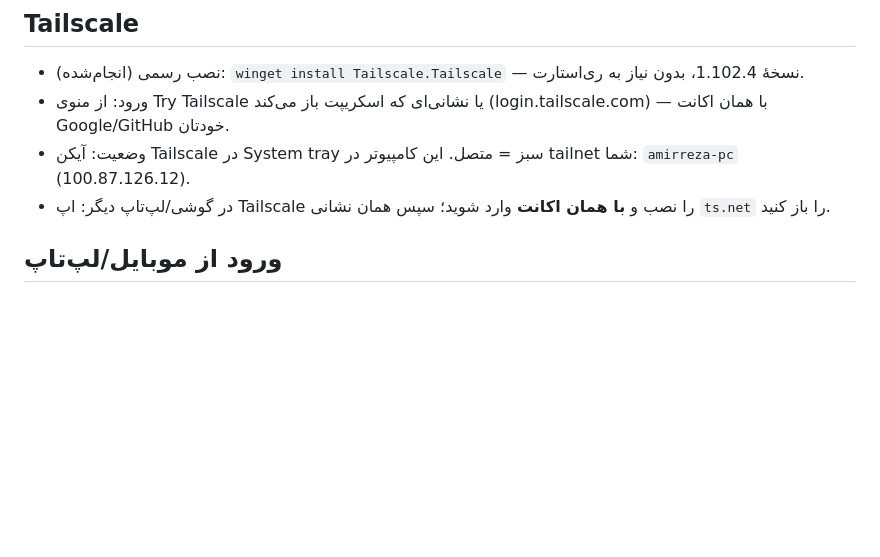
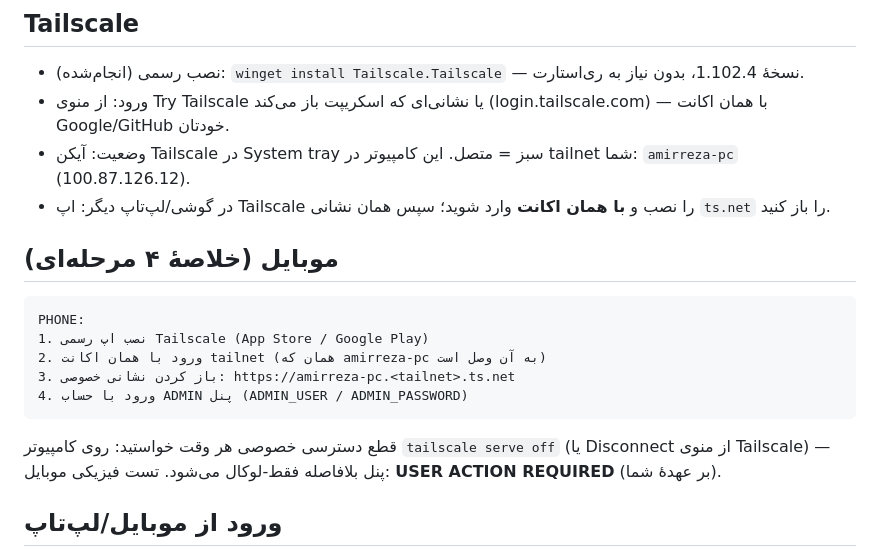
Before and after one commit to DashSaman/Tolid-mohtava, a Markdown page: docs/REMOTE-ACCESS.fa.md, the part around the change. Drawn GitHub-style; blank space fills up the shorter version.

Commit message:
docs(remote): compact 4-step PHONE workflow + disable note; step-1B verification notes

````diff
--- a/docs/REMOTE-ACCESS.fa.md
+++ b/docs/REMOTE-ACCESS.fa.md
@@ -31,6 +31,17 @@
 - ورود: از منوی Try Tailscale یا نشانی‌ای که اسکریپت باز می‌کند (login.tailscale.com) — با همان اکانت Google/GitHub خودتان.
 - وضعیت: آیکن Tailscale در System tray سبز = متصل. این کامپیوتر در tailnet شما: `amirreza-pc` (100.87.126.12).
 - در گوشی/لپ‌تاپ دیگر: اپ Tailscale را نصب و **با همان اکانت** وارد شوید؛ سپس همان نشانی `ts.net` را باز کنید.
+
+## موبایل (خلاصهٔ ۴ مرحله‌ای)
+
+```
+PHONE:
+1. نصب اپ رسمی Tailscale (App Store / Google Play)
+2. ورود با همان اکانت tailnet (همان که amirreza-pc به آن وصل است)
+3. باز کردن نشانی خصوصی: https://amirreza-pc.<tailnet>.ts.net
+4. ورود با حساب ADMIN پنل (ADMIN_USER / ADMIN_PASSWORD)
+```
+قطع دسترسی خصوصی هر وقت خواستید: روی کامپیوتر `tailscale serve off` (یا Disconnect از منوی Tailscale) — پنل بلافاصله فقط-لوکال می‌شود. تست فیزیکی موبایل: **USER ACTION REQUIRED** (بر عهدهٔ شما).
 
 ## ورود از موبایل/لپ‌تاپ
 
````
